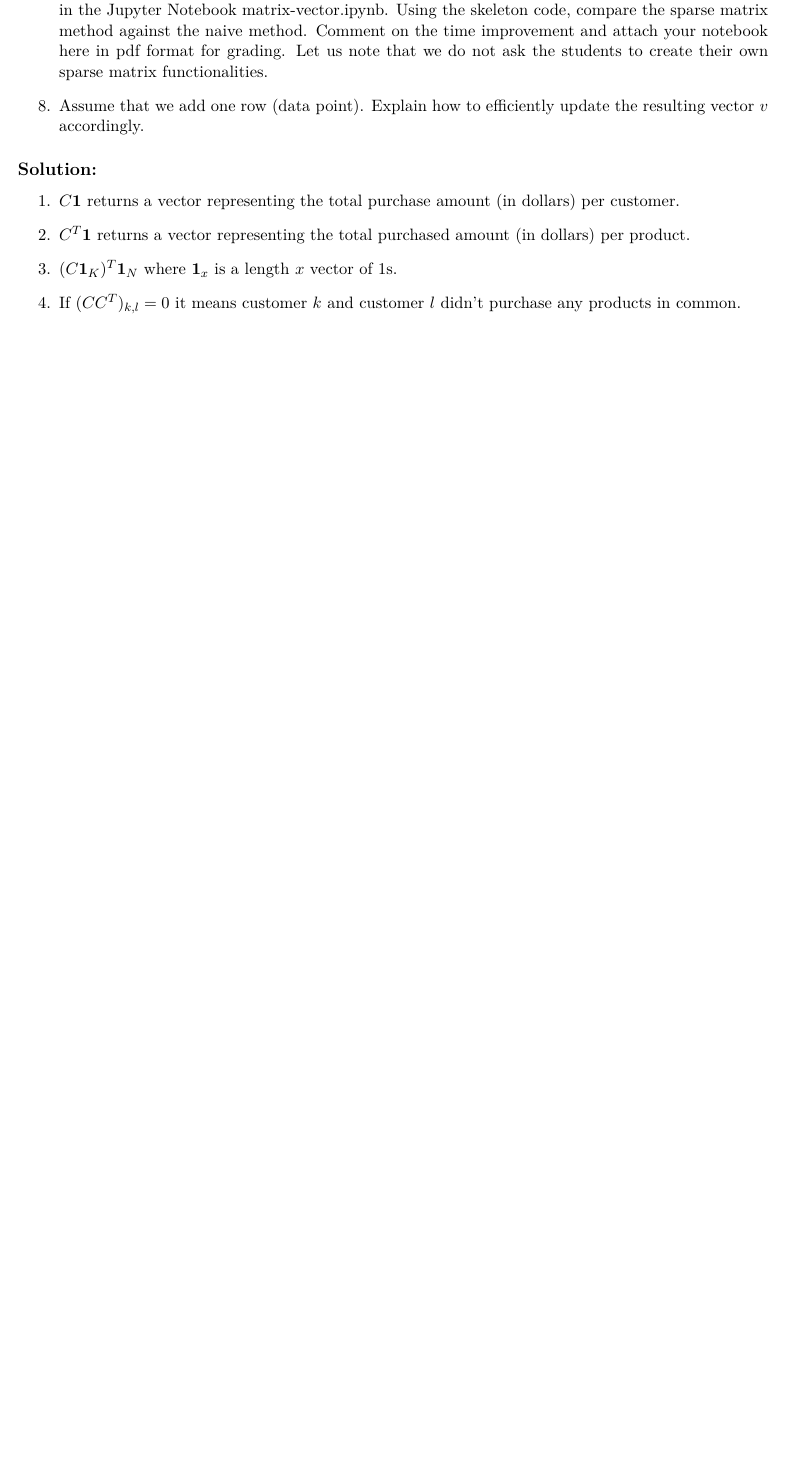
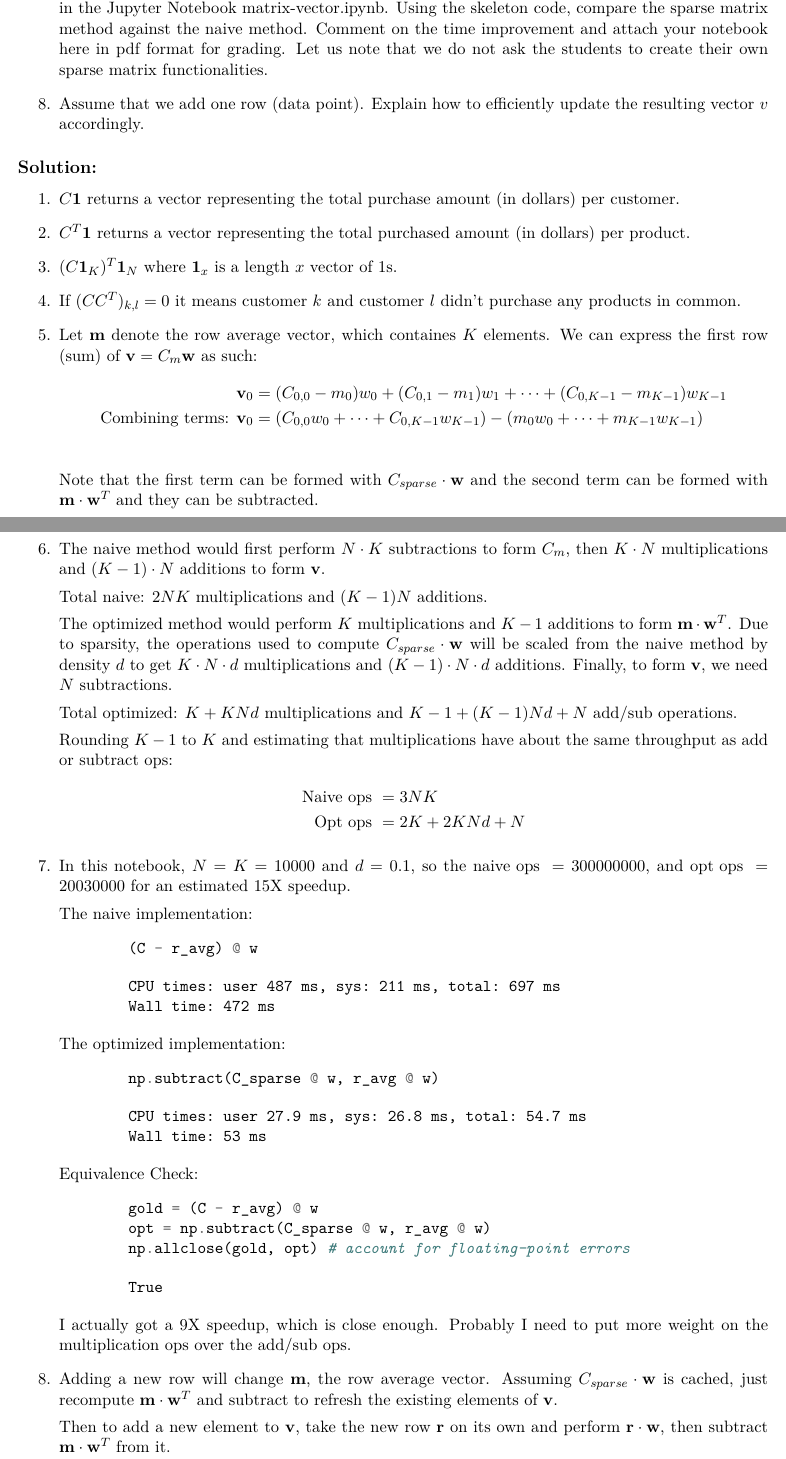
Before and after one commit to vighneshiyer/ee227a, a LaTeX problem sheet (hw/hw1/hw1_response.tex): part of page 13 of 13 before the commit and two parts of pages 13 and 14 of 14 after it, the two joined at a grey line, cut so that both start at the same text, the shorter picture padded with empty space. Compiled offline with XeLaTeX.

Commit message:
hw1 problem 7

```diff
--- a/hw/hw1/hw1_response.tex
+++ b/hw/hw1/hw1_response.tex
@@ -430,6 +430,61 @@ We are now interested in efficient computations. In our setting, note that the d
     \item $C^T \mathbf{1}$ returns a vector representing the total purchased amount (in dollars) per product.
     \item $(C \mathbf{1}_K)^T \mathbf{1}_N$ where $\mathbf{1}_x$ is a length $x$ vector of 1s.
     \item If $(C C^T)_{k,l} = 0$ it means customer $k$ and customer $l$ didn't purchase any products in common.
+    \item Let $\mathbf{m}$ denote the row average vector, which containes $K$ elements. We can express the first row (sum) of $\mathbf{v} = C_m \mathbf{w}$ as such:
+        \begin{align*}
+            \mathbf{v}_0 &= (C_{0,0} - m_0) w_0 + (C_{0,1} - m_1) w_1 + \dots + (C_{0,K-1} - m_{K-1}) w_{K-1} \\
+            \text{Combining terms: } \mathbf{v}_0 &= (C_{0,0}w_0 + \dots + C_{0,K-1}w_{K-1}) - (m_0 w_0 + \dots + m_{K-1} w_{K-1}) \\
+        \end{align*}
+        Note that the first term can be formed with $C_{sparse} \cdot \mathbf{w}$ and the second term can be formed with $\mathbf{m} \cdot \mathbf{w}^T$ and they can be subtracted.
+    \item The naive method would first perform $N \cdot K$ subtractions to form $C_m$, then $K \cdot N$ multiplications and $(K-1) \cdot N$ additions to form $\mathbf{v}$.
+
+        Total naive: $2 N K$ multiplications and $(K-1) N$ additions.
+
+        The optimized method would perform $K$ multiplications and $K-1$ additions to form $\mathbf{m} \cdot \mathbf{w}^T$. Due to sparsity, the operations used to compute $C_{sparse} \cdot \mathbf{w}$ will be scaled from the naive method by density $d$ to get $K \cdot N \cdot d$ multiplications and $(K-1) \cdot N \cdot d$ additions. Finally, to form $\mathbf{v}$, we need $N$ subtractions.
+
+        Total optimized: $K + KNd$ multiplications and $K-1 + (K-1) N d + N$ add/sub operations.
+
+        Rounding $K-1$ to $K$ and estimating that multiplications have about the same throughput as add or subtract ops:
+        \begin{align*}
+            \text{Naive ops } &= 3NK \\
+            \text{Opt ops } &= 2K + 2KNd + N
+        \end{align*}
+
+    \item In this notebook, $N = K = 10000$ and $d = 0.1$, so the $\text{naive ops } = 300000000$, and $\text{opt ops } = 20030000$ for an estimated 15X speedup.
+
+    The naive implementation:
+    \begin{minted}{python}
+        (C - r_avg) @ w
+    \end{minted}
+    \begin{minted}{text}
+        CPU times: user 487 ms, sys: 211 ms, total: 697 ms
+        Wall time: 472 ms
+    \end{minted}
+
+    The optimized implementation:
+    \begin{minted}{python}
+        np.subtract(C_sparse @ w, r_avg @ w)
+    \end{minted}
+    \begin{minted}{text}
+        CPU times: user 27.9 ms, sys: 26.8 ms, total: 54.7 ms
+        Wall time: 53 ms
+    \end{minted}
+
+    Equivalence Check:
+    \begin{minted}{python}
+        gold = (C - r_avg) @ w
+        opt = np.subtract(C_sparse @ w, r_avg @ w)
+        np.allclose(gold, opt) # account for floating-point errors
+    \end{minted}
+    \begin{minted}{text}
+        True
+    \end{minted}
+
+    I actually got a 9X speedup, which is close enough. Probably I need to put more weight on the multiplication ops over the add/sub ops.
+
+    \item Adding a new row will change $\mathbf{m}$, the row average vector. Assuming $C_{sparse} \cdot \mathbf{w}$ is cached, just recompute $\mathbf{m} \cdot \mathbf{w}^T$ and subtract to refresh the existing elements of $\mathbf{v}$.
+
+        Then to add a new element to $\mathbf{v}$, take the new row $\mathbf{r}$ on its own and perform $\mathbf{r} \cdot \mathbf{w}$, then subtract $\mathbf{m} \cdot \mathbf{w}^T$ from it.
 \end{enumerate}
 \end{solution}
 
```
Also changed, not shown: hw/hw1/hw1_response.pdf, 1 other file.
